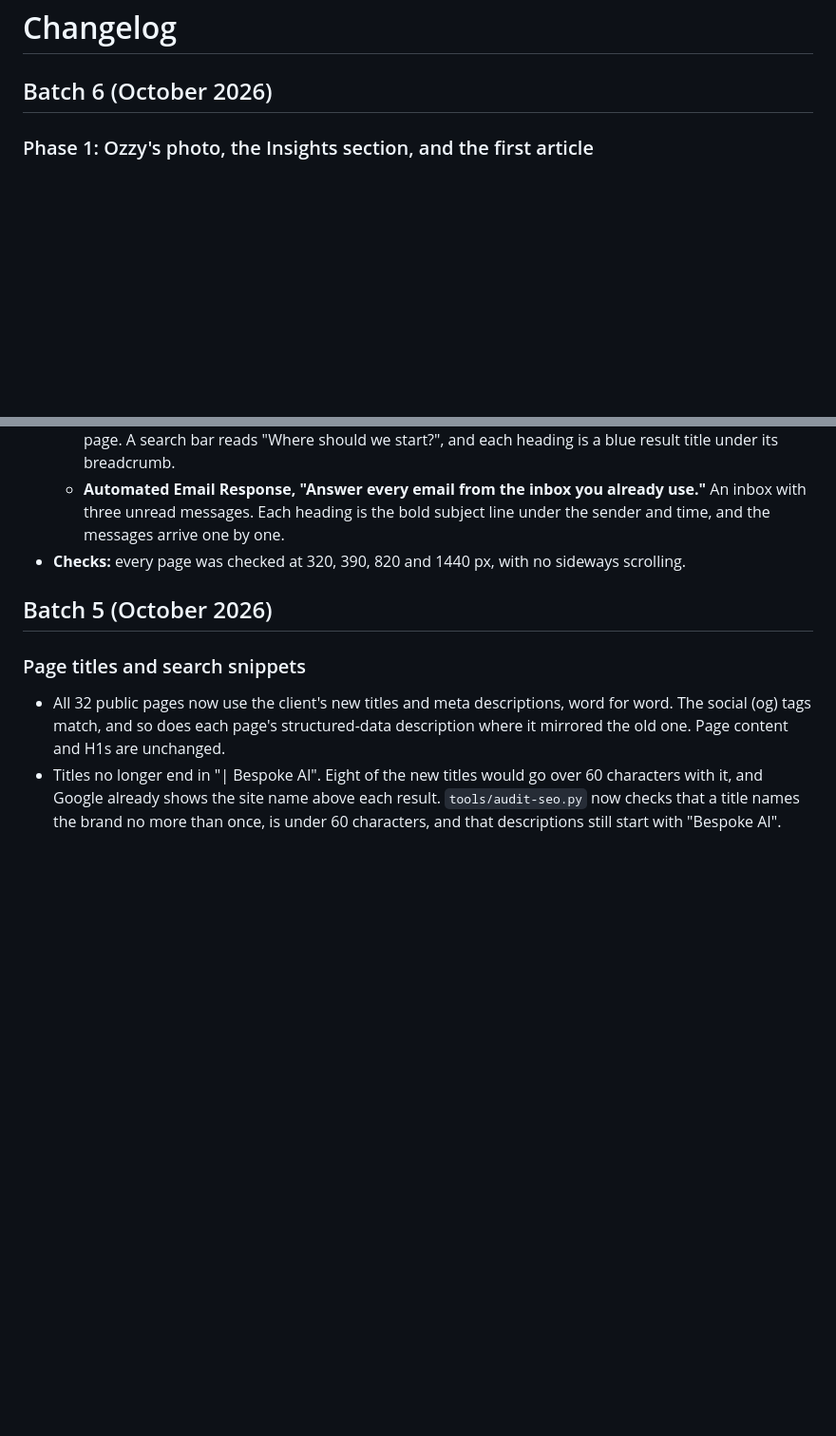
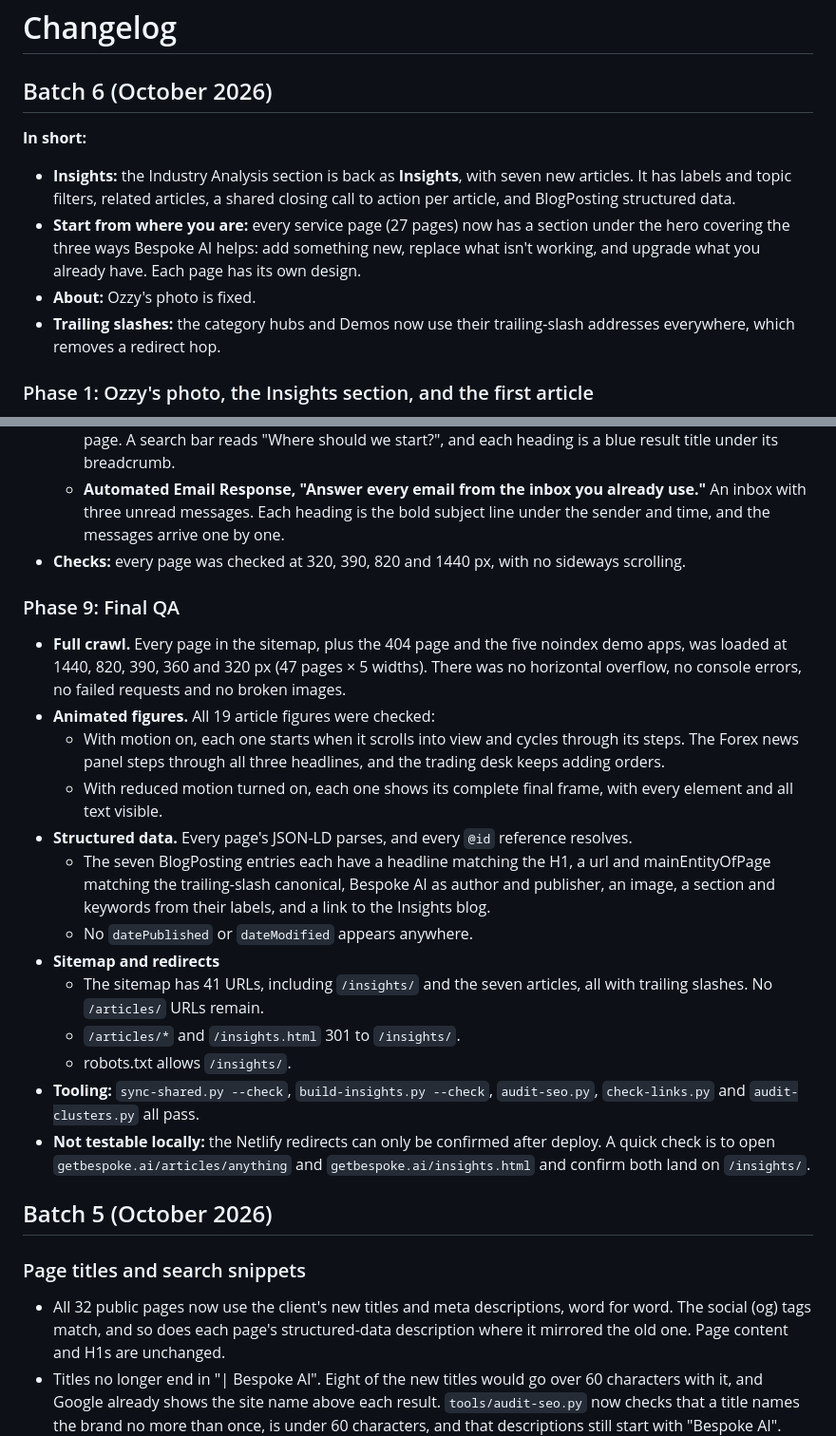
Before and after one commit to cuberpro11/bespoke-ai-website, a Markdown page: CHANGELOG.md, 2 parts joined by grey strips. Shown at 95% size. Rendered like a GitHub page; blank space fills up the shorter version.

Commit message:
Batch 6 phase 9: final QA and changelog
Full crawl of 47 pages at five widths, animated figure checks with and
without reduced motion, JSON-LD validation and sitemap checks all passed.
Adds the batch 6 summary and QA notes to the changelog.

Co-Authored-By: Claude Opus 5.5 <noreply@anthropic.com>

```diff
--- a/CHANGELOG.md
+++ b/CHANGELOG.md
@@ -1,6 +1,12 @@
 # Changelog
 
 ## Batch 6 (October 2026)
+
+**In short:**
+- **Insights:** the Industry Analysis section is back as **Insights**, with seven new articles. It has labels and topic filters, related articles, a shared closing call to action per article, and BlogPosting structured data.
+- **Start from where you are:** every service page (27 pages) now has a section under the hero covering the three ways Bespoke AI helps: add something new, replace what isn't working, and upgrade what you already have. Each page has its own design.
+- **About:** Ozzy's photo is fixed.
+- **Trailing slashes:** the category hubs and Demos now use their trailing-slash addresses everywhere, which removes a redirect hop.
 
 ### Phase 1: Ozzy's photo, the Insights section, and the first article
 - **About:** Ozzy's photo was rebuilt from his original portrait. The previous version had stretched, smeared shoulders from an earlier resize. It is now scaled to match the rest of the team, with plain black edges and no AI-generator watermark.
@@ -191,6 +197,21 @@
   - **Automated Email Response, "Answer every email from the inbox you already use."** An inbox with three unread messages. Each heading is the bold subject line under the sender and time, and the messages arrive one by one.
 - **Checks:** every page was checked at 320, 390, 820 and 1440 px, with no sideways scrolling.
 
+### Phase 9: Final QA
+- **Full crawl.** Every page in the sitemap, plus the 404 page and the five noindex demo apps, was loaded at 1440, 820, 390, 360 and 320 px (47 pages × 5 widths). There was no horizontal overflow, no console errors, no failed requests and no broken images.
+- **Animated figures.** All 19 article figures were checked:
+  - With motion on, each one starts when it scrolls into view and cycles through its steps. The Forex news panel steps through all three headlines, and the trading desk keeps adding orders.
+  - With reduced motion turned on, each one shows its complete final frame, with every element and all text visible.
+- **Structured data.** Every page's JSON-LD parses, and every `@id` reference resolves.
+  - The seven BlogPosting entries each have a headline matching the H1, a url and mainEntityOfPage matching the trailing-slash canonical, Bespoke AI as author and publisher, an image, a section and keywords from their labels, and a link to the Insights blog.
+  - No `datePublished` or `dateModified` appears anywhere.
+- **Sitemap and redirects**
+  - The sitemap has 41 URLs, including `/insights/` and the seven articles, all with trailing slashes. No `/articles/` URLs remain.
+  - `/articles/*` and `/insights.html` 301 to `/insights/`.
+  - robots.txt allows `/insights/`.
+- **Tooling:** `sync-shared.py --check`, `build-insights.py --check`, `audit-seo.py`, `check-links.py` and `audit-clusters.py` all pass.
+- **Not testable locally:** the Netlify redirects can only be confirmed after deploy. A quick check is to open `getbespoke.ai/articles/anything` and `getbespoke.ai/insights.html` and confirm both land on `/insights/`.
+
 ## Batch 5 (October 2026)
 
 ### Page titles and search snippets
```
